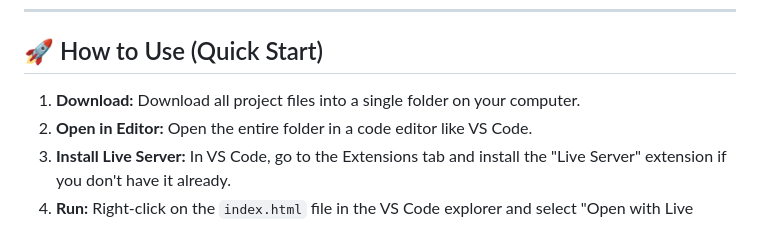
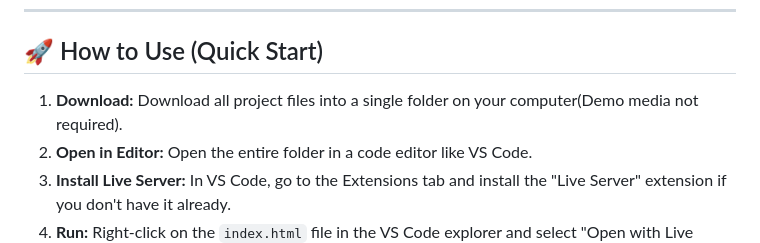
Before and after one commit to tanishrajh/clarity-health3, a Markdown page: README.md, the part around the change. Drawn GitHub-style.

```diff
--- a/README.md
+++ b/README.md
@@ -6,7 +6,7 @@
 
 ## 🚀 How to Use (Quick Start)
 
-1.  **Download:** Download all project files into a single folder on your computer.
+1.  **Download:** Download all project files into a single folder on your computer(Demo media not required).
 2.  **Open in Editor:** Open the entire folder in a code editor like VS Code.
 3.  **Install Live Server:** In VS Code, go to the Extensions tab and install the "Live Server" extension if you don't have it already.
 4.  **Run:** Right-click on the `index.html` file in the VS Code explorer and select "Open with Live Server".
```
